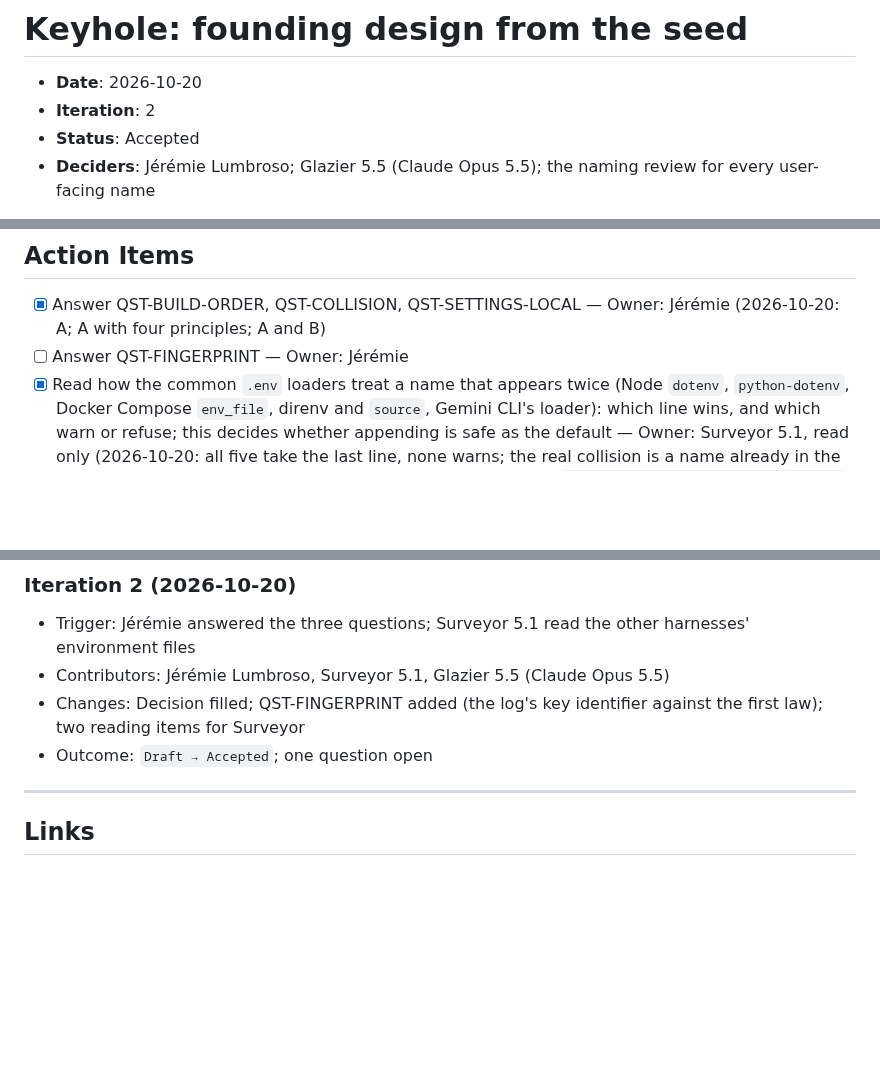
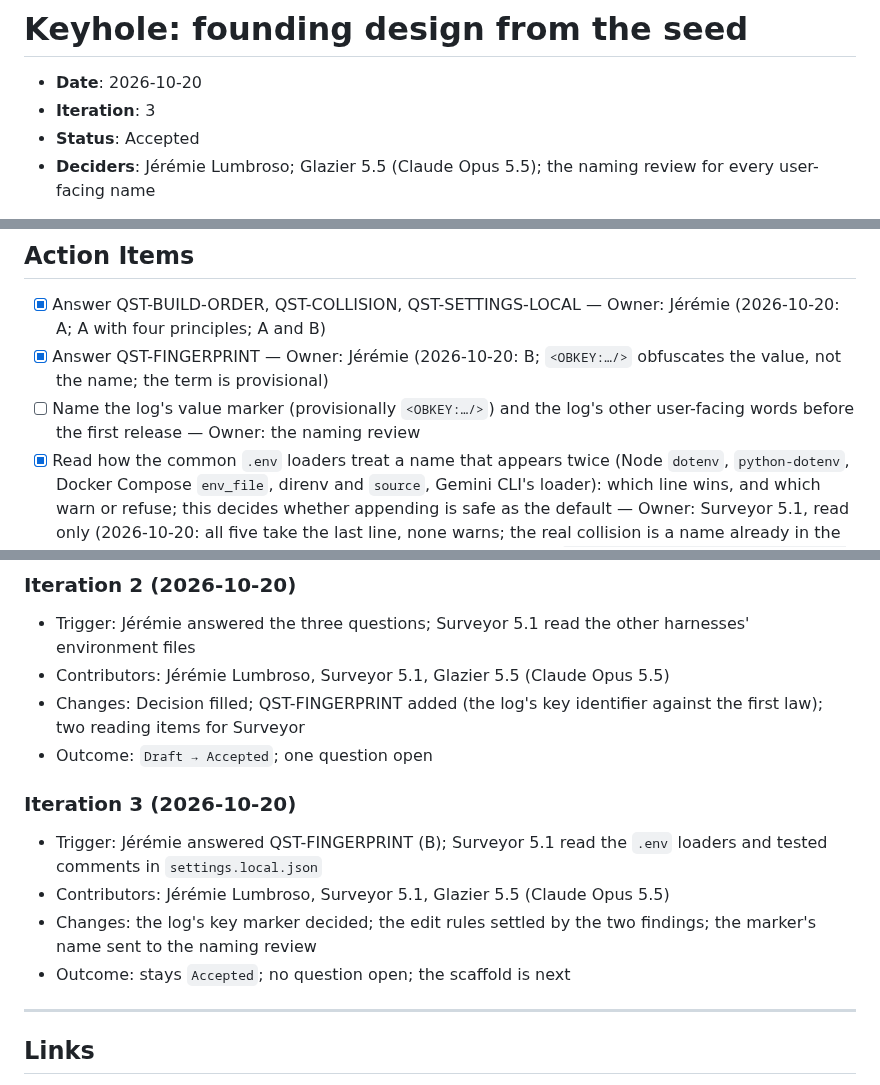
Before and after one commit to jlumbroso/keyhole, a Markdown page: docs/adr/0001-keyhole-founding-design-from-the-seed.md, 3 parts joined by grey strips. GitHub-like rendering; blank space fills up the shorter version.

Commit message:
docs: ADR-0001 — the log's key marker (prefix + short hash, QST-FINGERPRINT B); edit rules settled by Surveyor's findings; marker's name to the naming review
Co-Authored-By: Claude Opus 5.5 <noreply@anthropic.com>

```diff
--- a/docs/adr/0001-keyhole-founding-design-from-the-seed.md
+++ b/docs/adr/0001-keyhole-founding-design-from-the-seed.md
@@ -9,7 +9,7 @@ adr teaching map: the example is not the teaching — these are the up-links fro
 # Keyhole: founding design from the seed
 
 - **Date**: 2026-10-20
-- **Iteration**: 2
+- **Iteration**: 3
 - **Status**: Accepted
 - **Deciders**: Jérémie Lumbroso; Glazier 5.5 (Claude Opus 5.5); the naming review for every user-facing name
 
@@ -169,7 +171,8 @@ Settled regardless, from the Thread: the first law (never through the conversati
 ## Action Items
 
 - [x] Answer QST-BUILD-ORDER, QST-COLLISION, QST-SETTINGS-LOCAL — Owner: Jérémie (2026-10-20: A; A with four principles; A and B)
-- [ ] Answer QST-FINGERPRINT — Owner: Jérémie
+- [x] Answer QST-FINGERPRINT — Owner: Jérémie (2026-10-20: B; `<OBKEY:…/>` obfuscates the value, not the name; the term is provisional)
+- [ ] Name the log's value marker (provisionally `<OBKEY:…/>`) and the log's other user-facing words before the first release — Owner: the naming review
 - [x] Read how the common `.env` loaders treat a name that appears twice (Node `dotenv`, `python-dotenv`, Docker Compose `env_file`, direnv and `source`, Gemini CLI's loader): which line wins, and which warn or refuse; this decides whether appending is safe as the default — Owner: Surveyor 5.1, read only (2026-10-20: all five take the last line, none warns; the real collision is a name already in the process environment, which three of the five prefer to the file; `docs/reviews/2026-10-20-env-loaders-duplicates-and-settings-comments.md`)
 - [x] Read whether Claude Code accepts comments in `settings.local.json`; if not, keyhole's standard comment lives in its log only — Owner: Surveyor 5.1, read only (2026-10-20: no; "strict JSON", and Claude Code 2.1.304 marks a commented file "Invalid or malformed JSON", after which the whole file is out of effect; the comment lives in the log; same report)
 - [ ] The full collision check on `keyhole` before the Marketplace ID is minted — Owner: the naming review
@@ -193,6 +196,12 @@ Settled regardless, from the Thread: the first law (never through the conversati
 - Changes: Decision filled; QST-FINGERPRINT added (the log's key identifier against the first law); two reading items for Surveyor
 - Outcome: `Draft → Accepted`; one question open
 
+### Iteration 3 (2026-10-20)
+- Trigger: Jérémie answered QST-FINGERPRINT (B); Surveyor 5.1 read the `.env` loaders and tested comments in `settings.local.json`
+- Contributors: Jérémie Lumbroso, Surveyor 5.1, Glazier 5.5 (Claude Opus 5.5)
+- Changes: the log's key marker decided; the edit rules settled by the two findings; the marker's name sent to the naming review
+- Outcome: stays `Accepted`; no question open; the scaffold is next
+
 ---
 
 ## Links
```
Also changed, not shown: other parts of docs/adr/0001-keyhole-founding-design-from-the-seed.md (+2 -0 lines).
